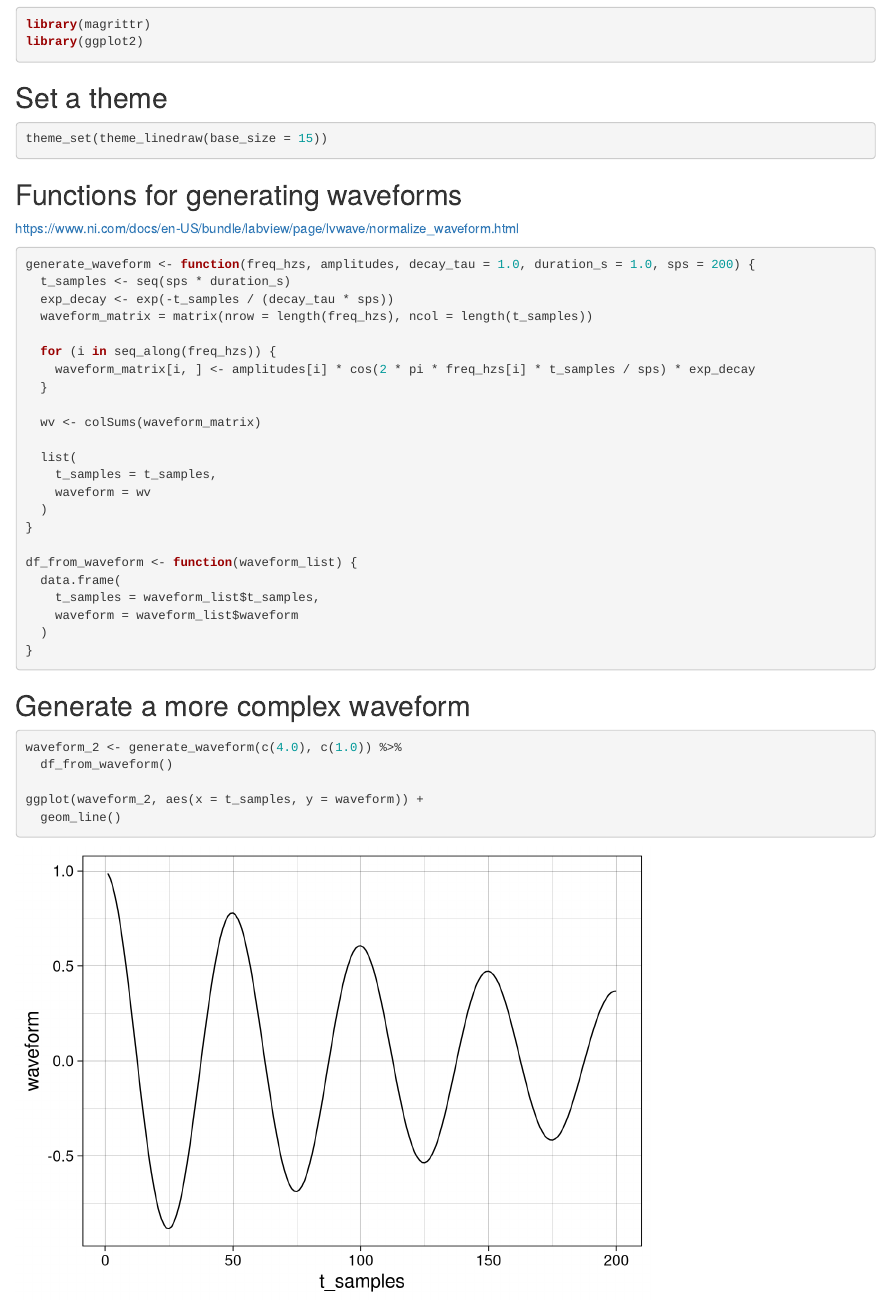
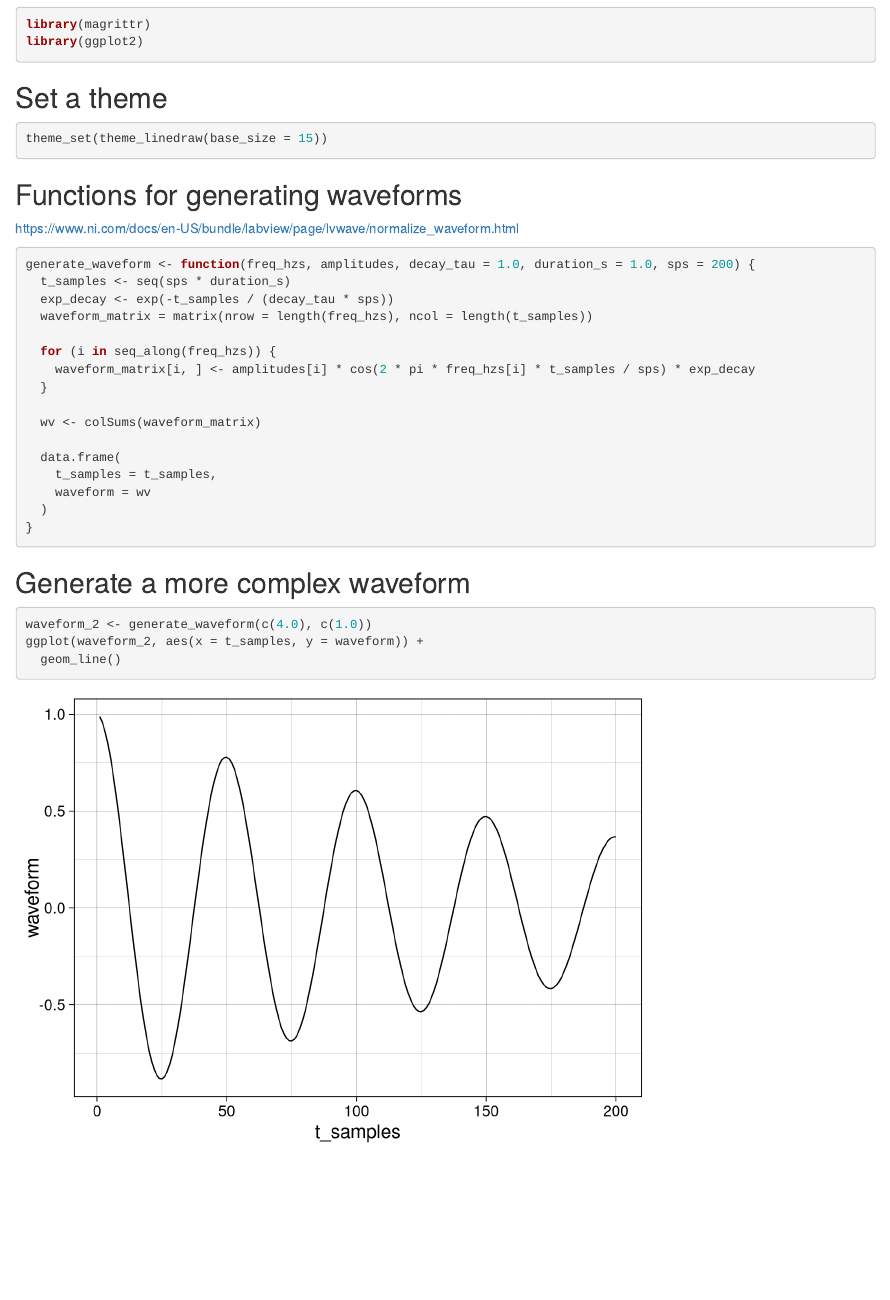
Before and after one commit to akey7/fft, an R Markdown document (fft-01.Rmd): the page in a window 1100 px wide, from 180 px down. Rendered offline with R 4.5, knitr and Pandoc, with nearby package versions.

Commit message:
Update fft-01.Rmd

````diff
--- a/fft-01.Rmd
+++ b/fft-01.Rmd
@@ -38,16 +38,9 @@ generate_waveform <- function(freq_hzs, amplitudes, decay_tau = 1.0, duration_s
 
   wv <- colSums(waveform_matrix)
 
-  list(
+  data.frame(
     t_samples = t_samples,
     waveform = wv
-  )
-}
-
-df_from_waveform <- function(waveform_list) {
-  data.frame(
-    t_samples = waveform_list$t_samples,
-    waveform = waveform_list$waveform
   )
 }
 ```
@@ -55,9 +48,7 @@ df_from_waveform <- function(waveform_list) {
 ## Generate a more complex waveform
 
 ```{r}
-waveform_2 <- generate_waveform(c(4.0), c(1.0)) %>%
-  df_from_waveform()
-
+waveform_2 <- generate_waveform(c(4.0), c(1.0))
 ggplot(waveform_2, aes(x = t_samples, y = waveform)) +
   geom_line()
 ```
````
